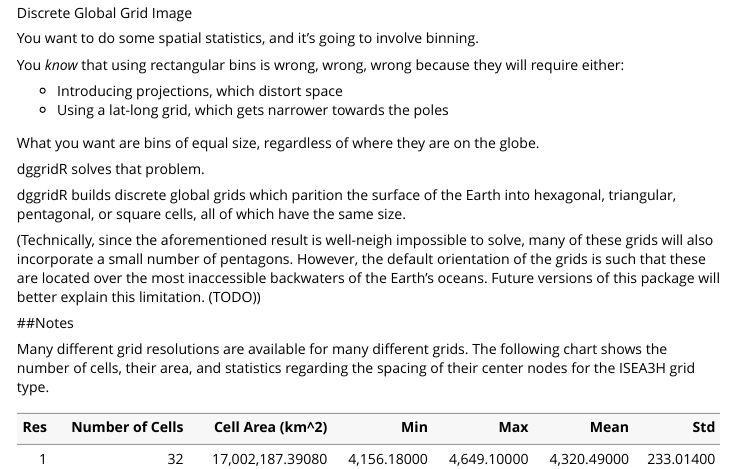
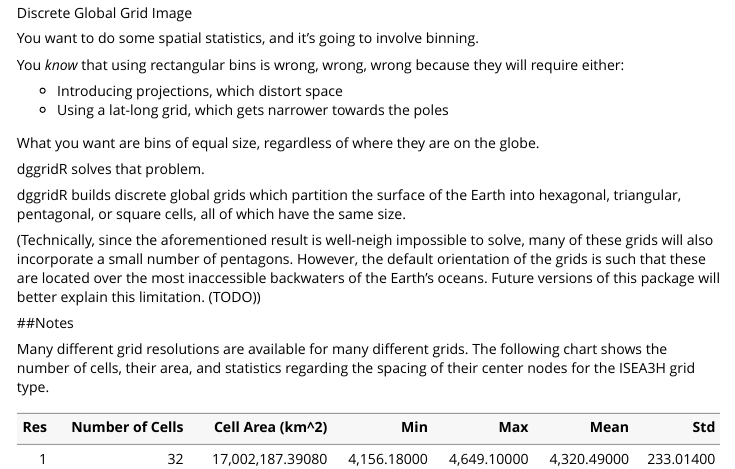
Before and after one commit to r-barnes/dggridR, an R Markdown document (vignettes/dggridR.Rmd): the page in a window 1100 px wide, from 750 px down. Rendered offline with R 4.5, knitr and Pandoc, with nearby package versions; some code elsewhere in the file could not run offline; long lines of code are wrapped; common packages that the code uses without loading them are loaded.

Commit message:
Fix spelling mistake

```diff
--- a/vignettes/dggridR.Rmd
+++ b/vignettes/dggridR.Rmd
@@ -25,7 +25,7 @@ What you want are bins of equal size, regardless of where they are on the globe.
 
 dggridR solves that problem.
 
-dggridR builds discrete global grids which parition the surface of the Earth
+dggridR builds discrete global grids which partition the surface of the Earth
 into hexagonal, triangular, pentagonal, or square cells, all of which have the
 same size.
 
```
Also changed, not shown: README.md.
